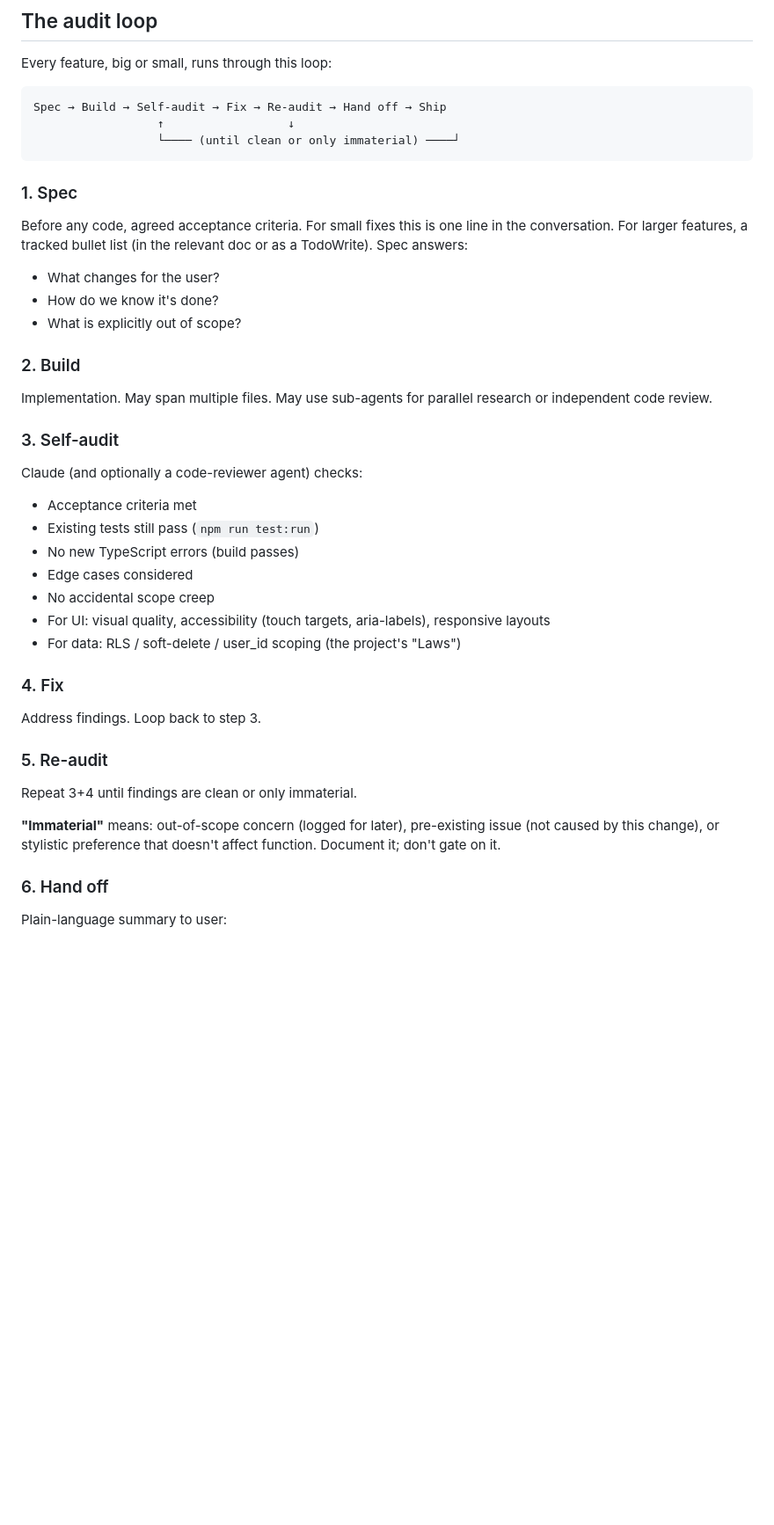
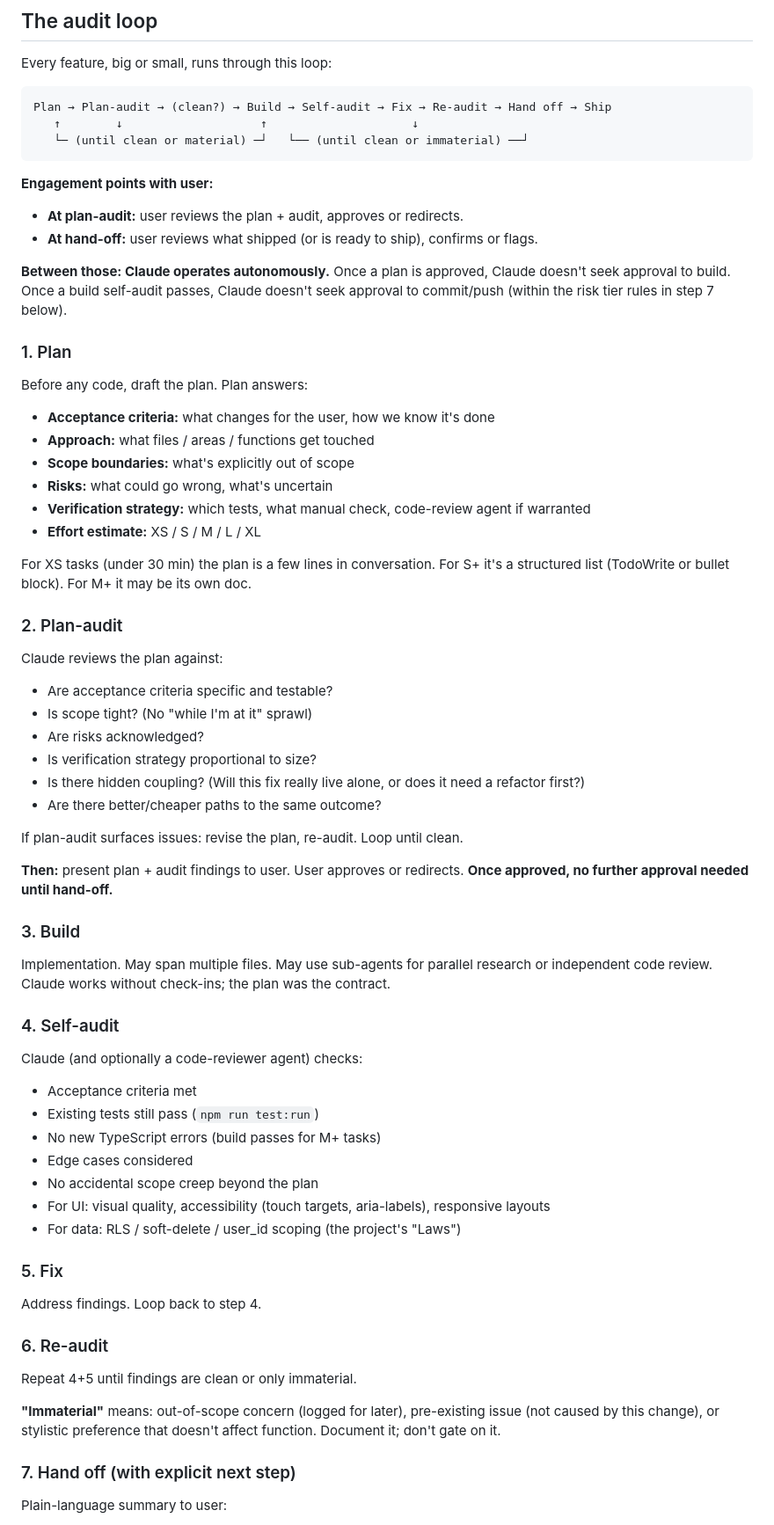
Before and after one commit to sydknee09-web/Garden-Tracker, a Markdown page: docs/WORKFLOW.md, the part around one of its changes. Shown at 88% size. Drawn GitHub-style; blank space fills up the shorter version.

Commit message:
docs(workflow): add Plan + Plan-audit step before Build; require explicit "next step" in every hand-off
Refinement from 2026-05-07 session: user prefers engaging at the plan
stage, not the build stage. Plan + plan-audit becomes the approval
checkpoint; once clean, Claude builds/audits/ships autonomously.

Hand-off must end with an explicit "next step" line so the user always
knows what's about to happen and can intervene before momentum carries
us in a wrong direction.

Co-Authored-By: Claude Opus 4.7 (1M context) <noreply@anthropic.com>

````diff
--- a/docs/WORKFLOW.md
+++ b/docs/WORKFLOW.md
@@ -20,43 +20,68 @@ How we work on Seed Vault. Short reference — read once, refer back when needed
 Every feature, big or small, runs through this loop:
 
 ```
-Spec → Build → Self-audit → Fix → Re-audit → Hand off → Ship
-                  ↑                  ↓
-                  └──── (until clean or only immaterial) ────┘
+Plan → Plan-audit → (clean?) → Build → Self-audit → Fix → Re-audit → Hand off → Ship
+   ↑        ↓                    ↑                     ↓
+   └─ (until clean or material) ─┘   └── (until clean or immaterial) ──┘
 ```
 
-### 1. Spec
+**Engagement points with user:**
+- **At plan-audit:** user reviews the plan + audit, approves or redirects.
+- **At hand-off:** user reviews what shipped (or is ready to ship), confirms or flags.
 
-Before any code, agreed acceptance criteria. For small fixes this is one line in the conversation. For larger features, a tracked bullet list (in the relevant doc or as a TodoWrite). Spec answers:
-- What changes for the user?
-- How do we know it's done?
-- What is explicitly out of scope?
+**Between those: Claude operates autonomously.** Once a plan is approved, Claude doesn't seek approval to build. Once a build self-audit passes, Claude doesn't seek approval to commit/push (within the risk tier rules in step 7 below).
 
-### 2. Build
+### 1. Plan
 
-Implementation. May span multiple files. May use sub-agents for parallel research or independent code review.
+Before any code, draft the plan. Plan answers:
+- **Acceptance criteria:** what changes for the user, how we know it's done
+- **Approach:** what files / areas / functions get touched
+- **Scope boundaries:** what's explicitly out of scope
+- **Risks:** what could go wrong, what's uncertain
+- **Verification strategy:** which tests, what manual check, code-review agent if warranted
+- **Effort estimate:** XS / S / M / L / XL
 
-### 3. Self-audit
+For XS tasks (under 30 min) the plan is a few lines in conversation. For S+ it's a structured list (TodoWrite or bullet block). For M+ it may be its own doc.
+
+### 2. Plan-audit
+
+Claude reviews the plan against:
+- Are acceptance criteria specific and testable?
+- Is scope tight? (No "while I'm at it" sprawl)
+- Are risks acknowledged?
+- Is verification strategy proportional to size?
+- Is there hidden coupling? (Will this fix really live alone, or does it need a refactor first?)
+- Are there better/cheaper paths to the same outcome?
+
+If plan-audit surfaces issues: revise the plan, re-audit. Loop until clean.
+
+**Then:** present plan + audit findings to user. User approves or redirects. **Once approved, no further approval needed until hand-off.**
+
+### 3. Build
+
+Implementation. May span multiple files. May use sub-agents for parallel research or independent code review. Claude works without check-ins; the plan was the contract.
+
+### 4. Self-audit
 
 Claude (and optionally a code-reviewer agent) checks:
 - Acceptance criteria met
 - Existing tests still pass (`npm run test:run`)
-- No new TypeScript errors (build passes)
+- No new TypeScript errors (build passes for M+ tasks)
 - Edge cases considered
-- No accidental scope creep
+- No accidental scope creep beyond the plan
 - For UI: visual quality, accessibility (touch targets, aria-labels), responsive layouts
 - For data: RLS / soft-delete / user_id scoping (the project's "Laws")
 
-### 4. Fix
+### 5. Fix
 
-Address findings. Loop back to step 3.
+Address findings. Loop back to step 4.
 
-### 5. Re-audit
+### 6. Re-audit
 
-Repeat 3+4 until findings are clean or only immaterial.
+Repeat 4+5 until findings are clean or only immaterial.
 
 **"Immaterial"** means: out-of-scope concern (logged for later), pre-existing issue (not caused by this change), or stylistic preference that doesn't affect function. Document it; don't gate on it.
 
-### 6. Hand off
+### 7. Hand off (with explicit next step)
 
 Plain-language summary to user:
````
Also changed, not shown: other parts of docs/WORKFLOW.md (+14 -9 lines).
